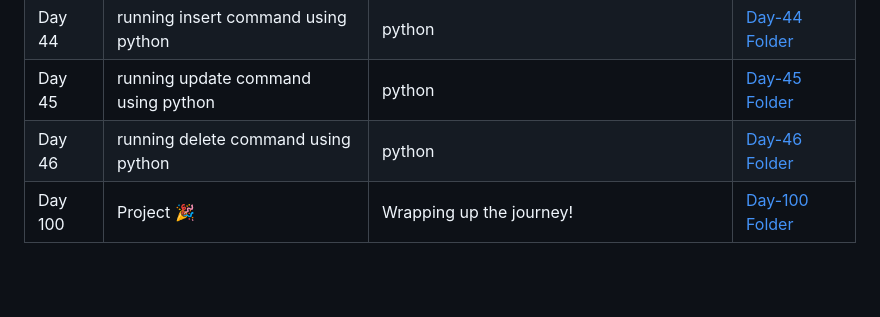
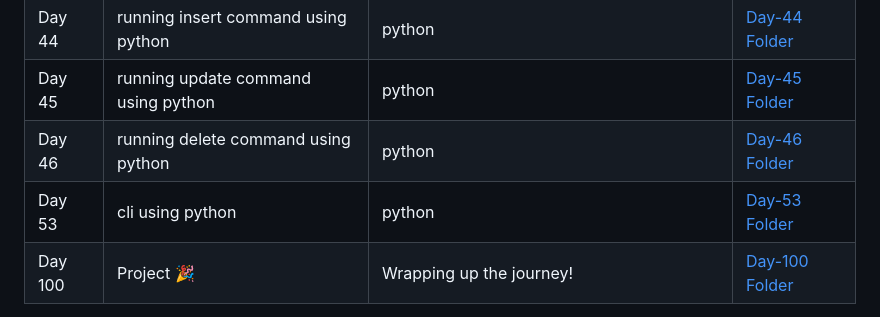
Before and after one commit to G-Shruti12/100DaysLearningChallange, a Markdown page: README.md, the part around the change. Rendered like a GitHub page; blank space fills up the shorter version.

Commit message:
Add Day 53 entry for CLI using Python

```diff
--- a/README.md
+++ b/README.md
@@ -85,6 +85,7 @@ This is where I’m documenting everything I learn each day for the next 100 day
 | Day 44| running insert command using python |python| [Day-44 Folder](./Day-44) |
 | Day 45| running update command using python |python| [Day-45 Folder](./Day-45) |
 | Day 46| running delete command using python |python| [Day-46 Folder](./Day-46) |
+| Day 53| cli  using python |python| [Day-53 Folder](./Day-53) |
 | Day 100 | Project 🎉 | Wrapping up the journey! | [Day-100 Folder](./Day-100) |
 
 > 🏗️ *This table will be updated daily as I continue learning.*
```
